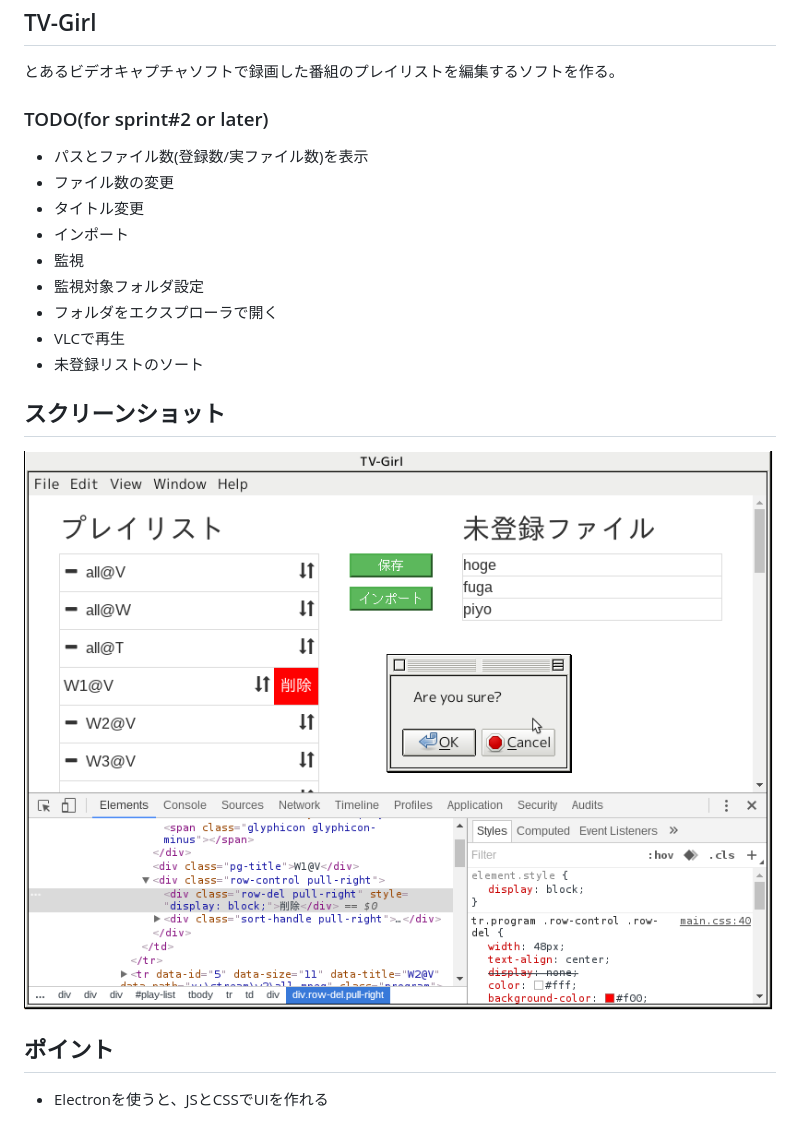
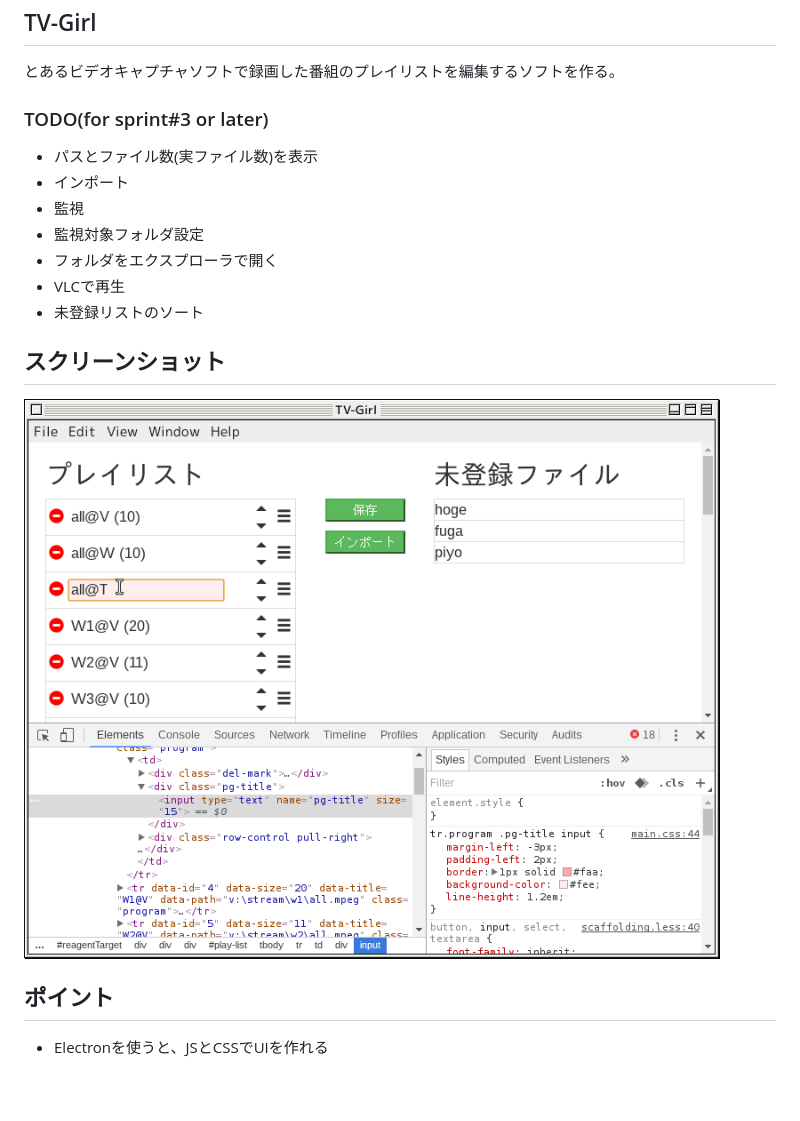
Before and after one commit to gpsoft/tv-girl, a Markdown page: README.md, the part around the change. GitHub-like rendering; pictures changed too: ss1.png; blank space fills up the shorter version.

Commit message:
Readme for sprint#3

```diff
--- a/README.md
+++ b/README.md
@@ -4,11 +4,9 @@
 
 とあるビデオキャプチャソフトで録画した番組のプレイリストを編集するソフトを作る。
 
-### TODO(for sprint#2 or later)
+### TODO(for sprint#3 or later)
 
-- パスとファイル数(登録数/実ファイル数)を表示
-- ファイル数の変更
-- タイトル変更
+- パスとファイル数(実ファイル数)を表示
 - インポート
 - 監視
 - 監視対象フォルダ設定
```
